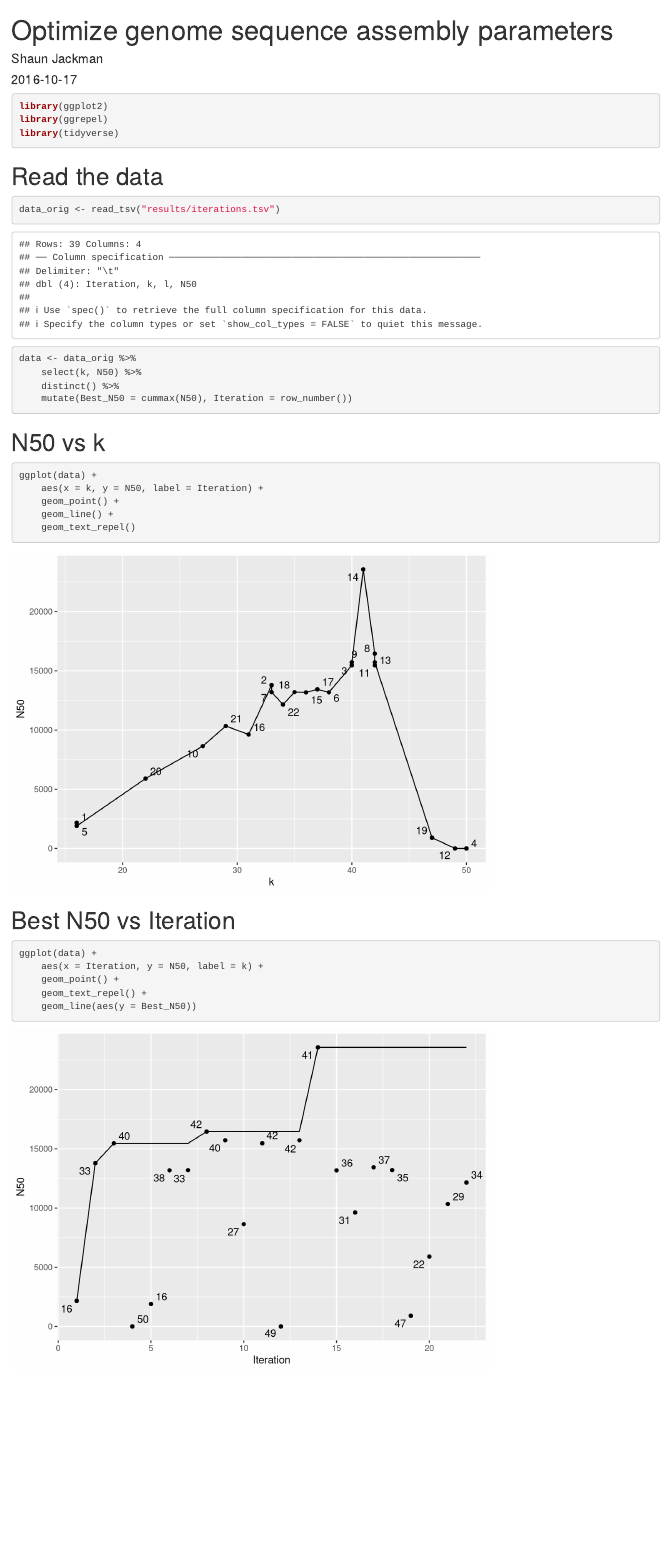
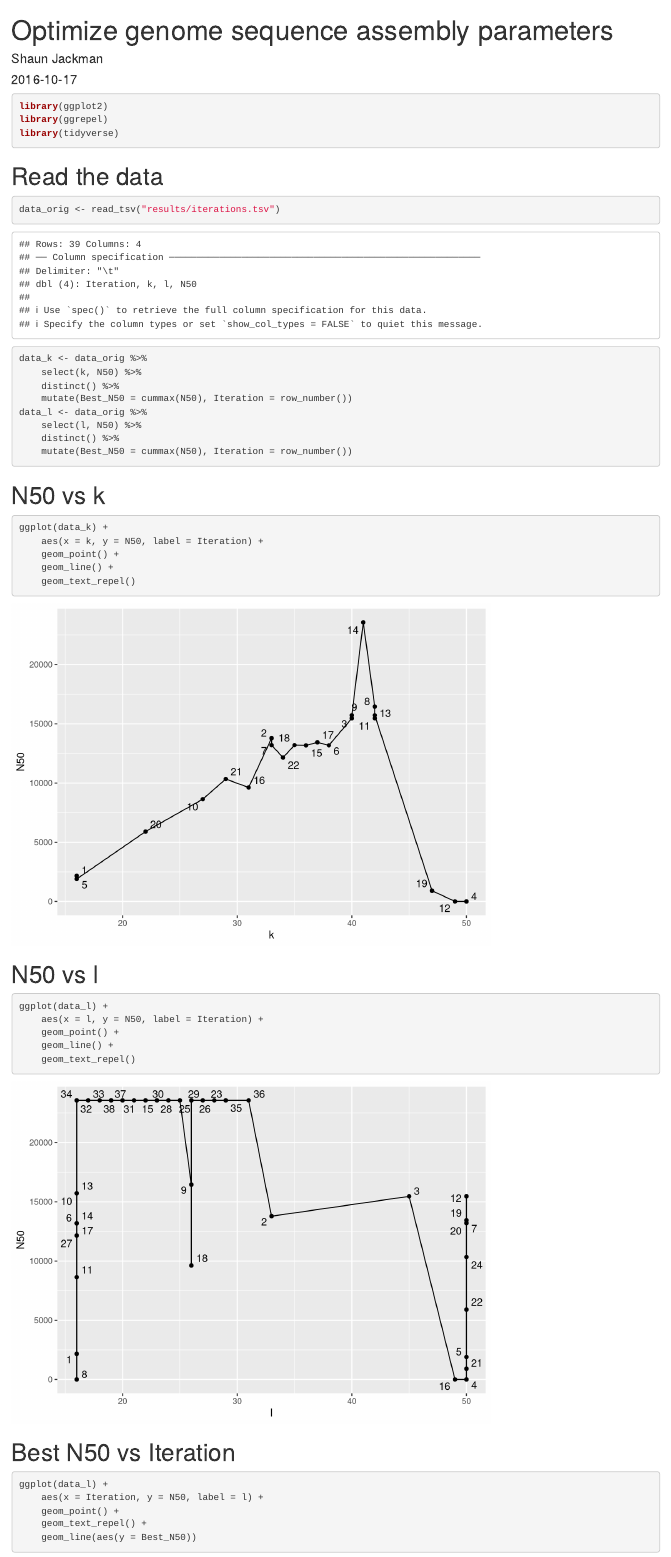
Before and after one commit to hackseq/2016_project_2, an R Markdown document (scripts/spearmint/optimization.rmd): the page in a window 1100 px wide, from its top. Rendered offline with R 4.5, knitr and Pandoc, with nearby package versions; code that draws random numbers runs with fixed seeds of ours.

Commit message:
spearmint/optimization.rmd: Plot N50 vs l

````diff
--- a/scripts/spearmint/optimization.rmd
+++ b/scripts/spearmint/optimization.rmd
@@ -16,25 +16,38 @@ library(tidyverse)
 # Read the data
 ```{r read-data}
 data_orig <- read_tsv("results/iterations.tsv")
-data <- data_orig %>%
+data_k <- data_orig %>%
 	select(k, N50) %>%
+	distinct() %>%
+	mutate(Best_N50 = cummax(N50), Iteration = row_number())
+data_l <- data_orig %>%
+	select(l, N50) %>%
 	distinct() %>%
 	mutate(Best_N50 = cummax(N50), Iteration = row_number())
 ```
 
 # N50 vs k
 ```{r plot-N50-vs-k}
-ggplot(data) +
+ggplot(data_k) +
 	aes(x = k, y = N50, label = Iteration) +
 	geom_point() +
 	geom_line() +
 	geom_text_repel()
 ```
 
+# N50 vs l
+```{r plot-N50-vs-l}
+ggplot(data_l) +
+	aes(x = l, y = N50, label = Iteration) +
+	geom_point() +
+	geom_line() +
+	geom_text_repel()
+```
+
 # Best N50 vs Iteration
-```{r plot-N50-vs-iteration}
-ggplot(data) +
-	aes(x = Iteration, y = N50, label = k) +
+```{r plot-N50-l-vs-iteration}
+ggplot(data_l) +
+	aes(x = Iteration, y = N50, label = l) +
 	geom_point() +
 	geom_text_repel() +
 	geom_line(aes(y = Best_N50))
````
